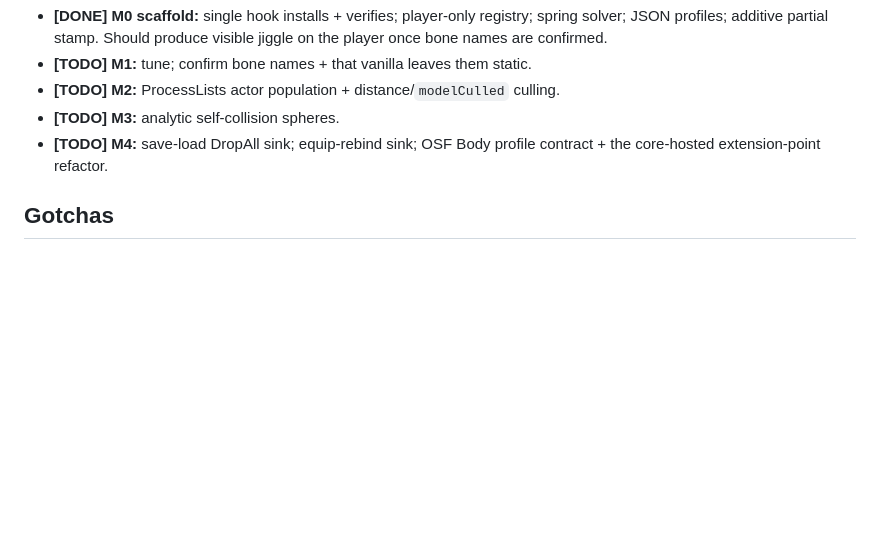
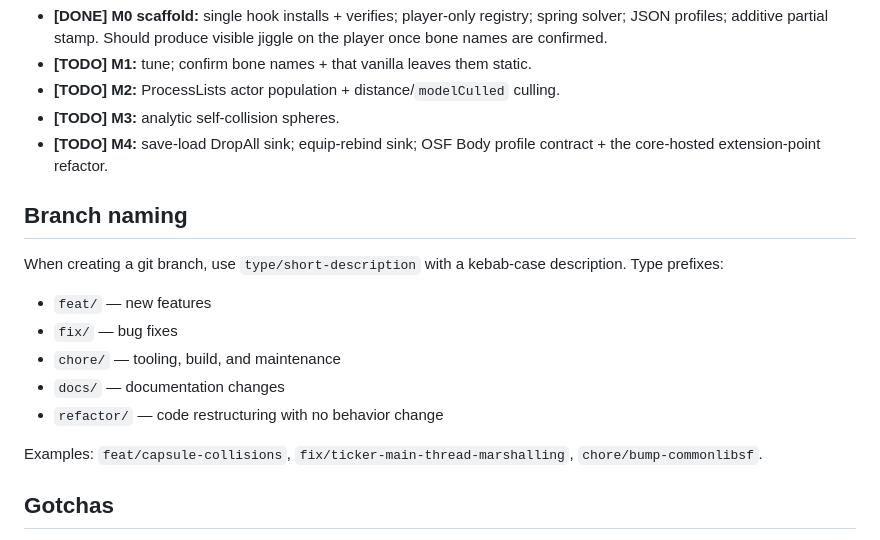
Before and after one commit to ozooma10/osf-cbpc, a Markdown page: AGENTS.md, the part around the change. Drawn GitHub-style; blank space fills up the shorter version.

Commit message:
docs(agents): add branch naming convention (type/short-description)

```diff
--- a/AGENTS.md
+++ b/AGENTS.md
@@ -51,6 +51,19 @@ the game's animation and with OSF Animation.
 - **[TODO] M4:** save-load DropAll sink; equip-rebind sink; OSF Body profile
   contract + the core-hosted extension-point refactor.
 
+## Branch naming
+
+When creating a git branch, use `type/short-description` with a kebab-case
+description. Type prefixes:
+- `feat/` — new features
+- `fix/` — bug fixes
+- `chore/` — tooling, build, and maintenance
+- `docs/` — documentation changes
+- `refactor/` — code restructuring with no behavior change
+
+Examples: `feat/capsule-collisions`, `fix/ticker-main-thread-marshalling`,
+`chore/bump-commonlibsf`.
+
 ## Gotchas
 
 - **Do NOT transpose** when writing rotations (NiTransform rows are byte-identical
```
